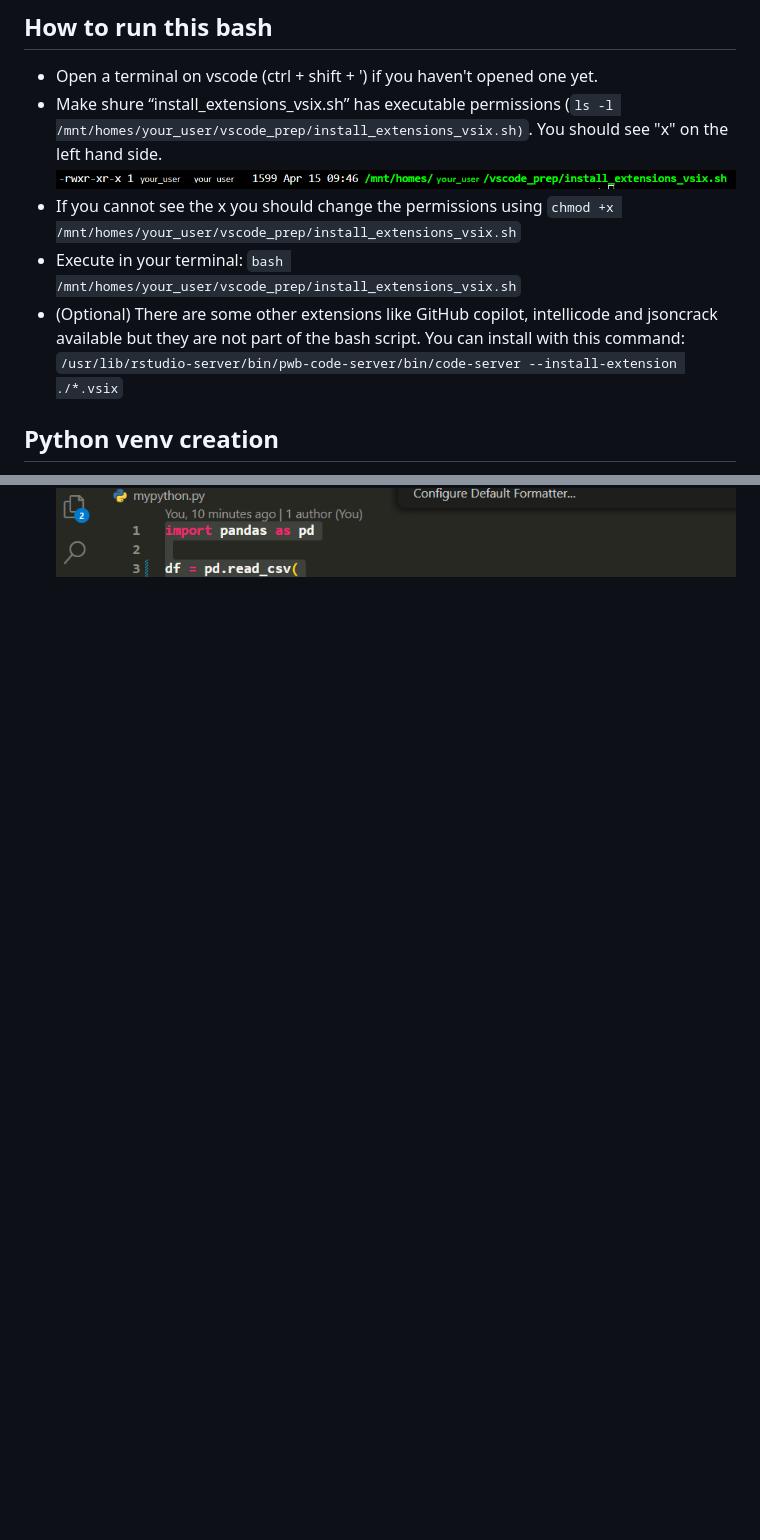
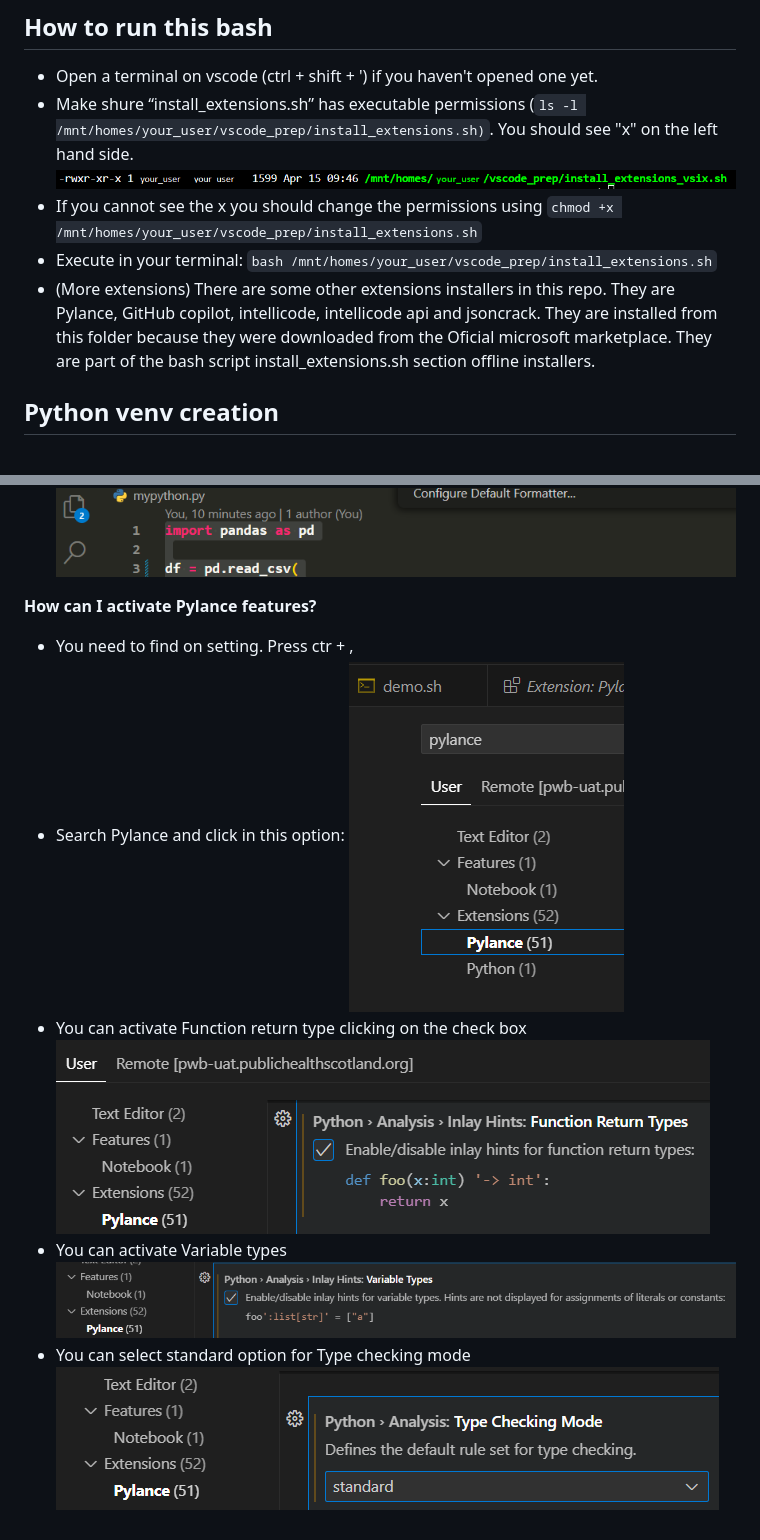
Before and after one commit to Public-Health-Scotland/vscode_prep, a Markdown page: README.md, 2 parts joined by grey strips. GitHub-like rendering; pictures changed too: img/image-10.png (added), img/image-11.png (added), img/image-12.png (added); blank space fills up the shorter version.

Commit message:
added pylance

```diff
--- a/README.md
+++ b/README.md
@@ -17,11 +20,11 @@ There are some extensions which will help to improve your development experience
 
 ## How to run this bash
 - Open a terminal on vscode (ctrl + shift + ') if you haven't opened one yet.
-- Make shure “install_extensions_vsix.sh” has executable permissions (`ls -l /mnt/homes/your_user/vscode_prep/install_extensions_vsix.sh)`. You should see "x" on the left hand side.
+- Make shure “install_extensions.sh” has executable permissions (`ls -l /mnt/homes/your_user/vscode_prep/install_extensions.sh)`. You should see "x" on the left hand side.
 ![alt text](./img/image-7.png)
-- If you cannot see the x you should change the permissions using `chmod +x /mnt/homes/your_user/vscode_prep/install_extensions_vsix.sh`
-- Execute in your terminal: `bash /mnt/homes/your_user/vscode_prep/install_extensions_vsix.sh`
-- (Optional) There are some other extensions like GitHub copilot, intellicode and jsoncrack available but they are not part of the bash script. You can install with this command: `/usr/lib/rstudio-server/bin/pwb-code-server/bin/code-server --install-extension ./*.vsix`
+- If you cannot see the x you should change the permissions using `chmod +x /mnt/homes/your_user/vscode_prep/install_extensions.sh`
+- Execute in your terminal: `bash /mnt/homes/your_user/vscode_prep/install_extensions.sh`
+- (More extensions) There are some other extensions installers in this repo. They are Pylance, GitHub copilot, intellicode, intellicode api and jsoncrack. They are installed from this folder because they were downloaded from the Oficial microsoft marketplace. They are part of the bash script install_extensions.sh section offline installers.
 
 ## Python venv creation
 You can use venv to create environments (private package container). It will depends on your Python version needs. You can create as many venv as you need. These are the steps:
@@ -114,3 +117,14 @@ If you want to add git autocompletion command feature in your terminal you can f
 - Clic on it and you will see your script being formatted.
 ![alt text](./img/image-8.png)
 ![alt text](./img/image-9.png)
+
+**How can I activate Pylance features?**
+- You need to find on setting. Press ctr + ,
+- Search Pylance and click in this option:
+![alt text](./img/image-10.png)
+- You can activate Function return type clicking on the check box
+![alt text](./img/image-11.png)
+- You can activate Variable types
+![alt text](./img/image-12.png)
+- You can select standard option for Type checking mode
+![alt text](./img/image-13.png)
```
Also changed, not shown: other parts of README.md (+4 -1 lines), 9 other files.
